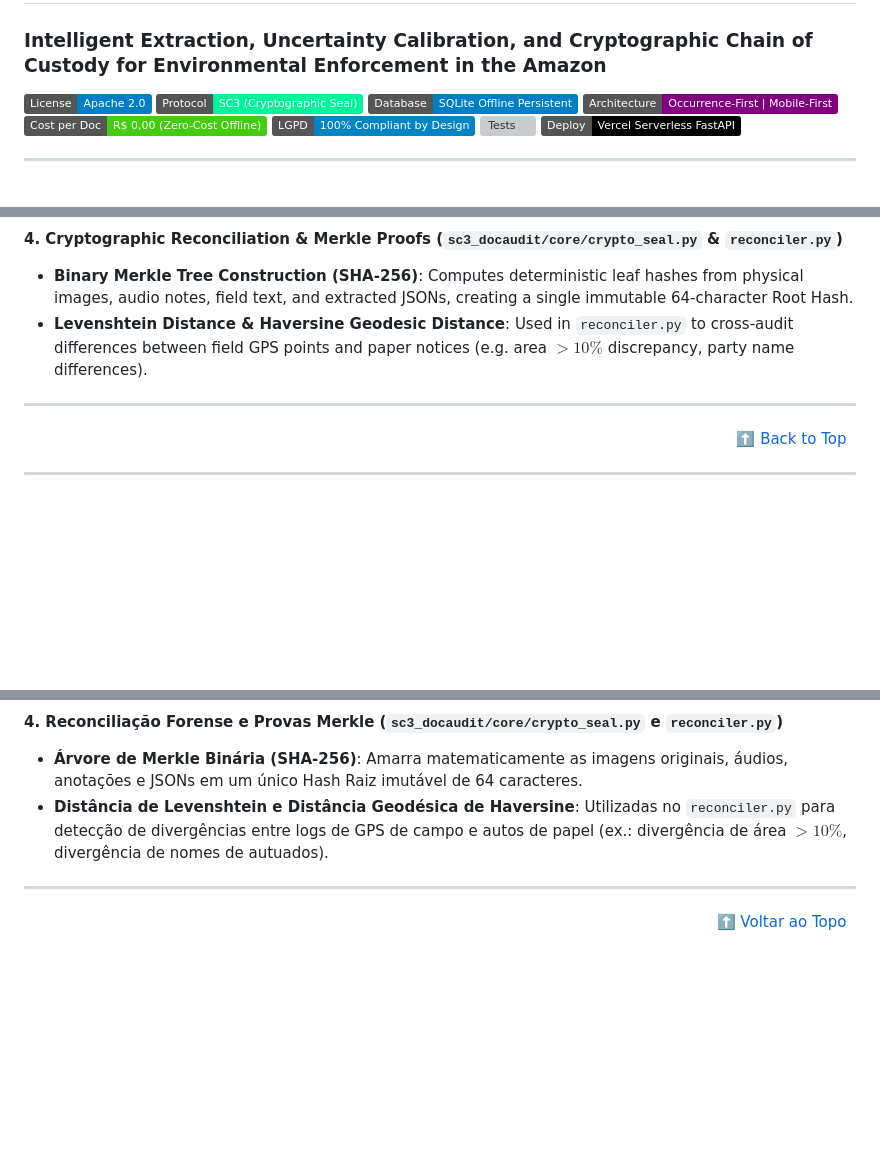
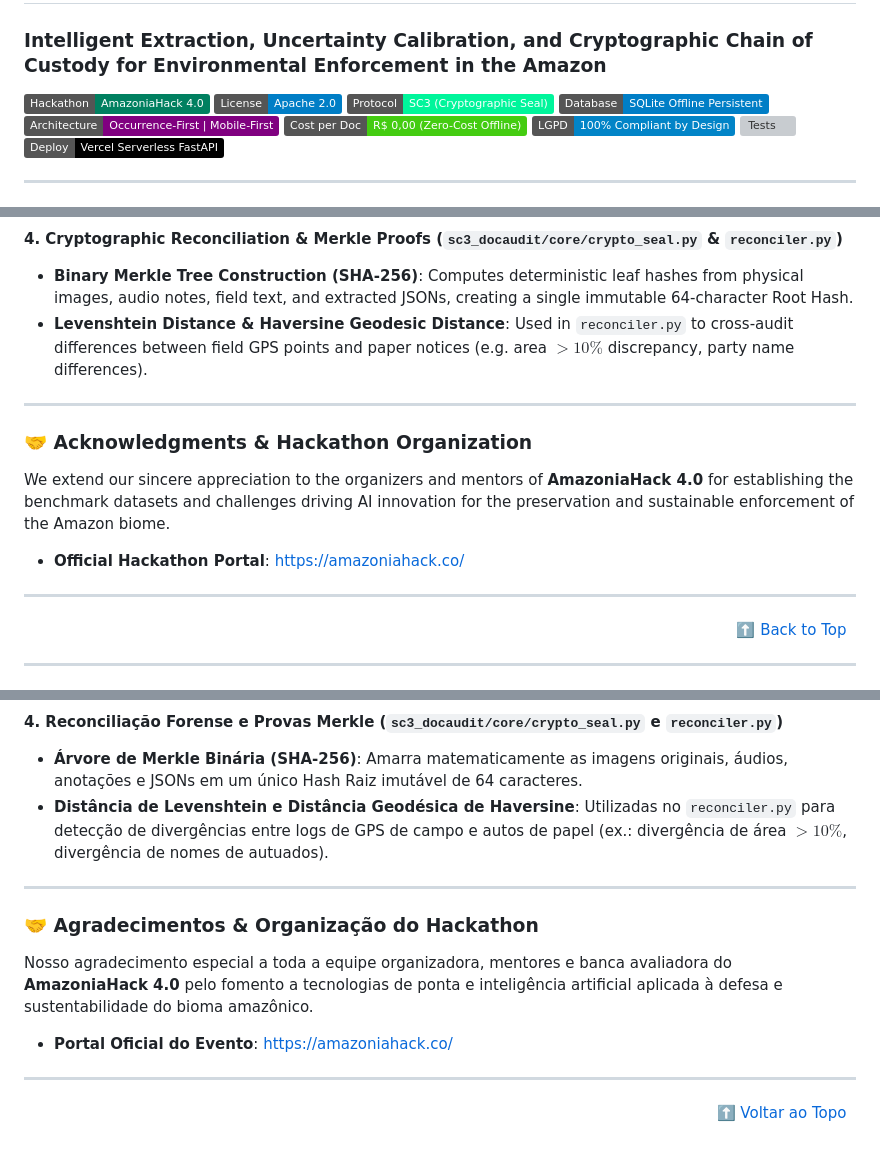
Before and after one commit to Raoni1984/amazoniahackathon_s3c_docaudit, a Markdown page: README.md, 3 parts joined by grey strips. GitHub-like rendering; badges without logos; blank space fills up the shorter version; grey boxes are pictures that could not be loaded.

Commit message:
docs: add AmazoniaHack official portal links, badges and clean legacy slides

```diff
--- a/README.md
+++ b/README.md
@@ -1,6 +1,7 @@
 # 🛡️ SC3 DocAudit
 ### Intelligent Extraction, Uncertainty Calibration, and Cryptographic Chain of Custody for Environmental Enforcement in the Amazon
 
+[![Hackathon](https://img.shields.io/badge/Hackathon-AmazoniaHack%204.0-008060.svg)](https://amazoniahack.co/)
 [![License](https://img.shields.io/badge/License-Apache_2.0-blue.svg)](LICENSE)
 [![Protocol](https://img.shields.io/badge/Protocol-SC3%20(Cryptographic%20Seal)-00f59b.svg)](https://github.com/Raoni1984/amazoniahackathon_s3c_docaudit)
 [![Database](https://img.shields.io/badge/Database-SQLite%20Offline%20Persistent-blue.svg)](https://github.com/Raoni1984/amazoniahackathon_s3c_docaudit)
@@ -172,6 +173,13 @@ $$\text{Confidence}(x) = \min\Big(1.0, \; \max\big(0.0, \; w_1 \cdot P_{\text{OC
 
 ---
 
+### 🤝 Acknowledgments & Hackathon Organization
+
+We extend our sincere appreciation to the organizers and mentors of **AmazoniaHack 4.0** for establishing the benchmark datasets and challenges driving AI innovation for the preservation and sustainable enforcement of the Amazon biome.
+* **Official Hackathon Portal**: [https://amazoniahack.co/](https://amazoniahack.co/)
+
+---
+
 <p align="right"><a href="#️-sc3-docaudit">⬆️ Back to Top</a> &nbsp;</a></p>
 
 ---
@@ -291,4 +299,11 @@ $$\text{Confidence}(x) = \min\Big(1.0, \; \max\big(0.0, \; w_1 \cdot P_{\text{OC
 
 ---
 
+### 🤝 Agradecimentos & Organização do Hackathon
+
+Nosso agradecimento especial a toda a equipe organizadora, mentores e banca avaliadora do **AmazoniaHack 4.0** pelo fomento a tecnologias de ponta e inteligência artificial aplicada à defesa e sustentabilidade do bioma amazônico.
+* **Portal Oficial do Evento**: [https://amazoniahack.co/](https://amazoniahack.co/)
+
+---
+
 <p align="right"><a href="#️-sc3-docaudit">⬆️ Voltar ao Topo</a> &nbsp;</p>
```
Also changed, not shown: other parts of README.md (+2 -2 lines), APRESENTACAO_SLIDES.md (deleted, +0 -64 lines).
